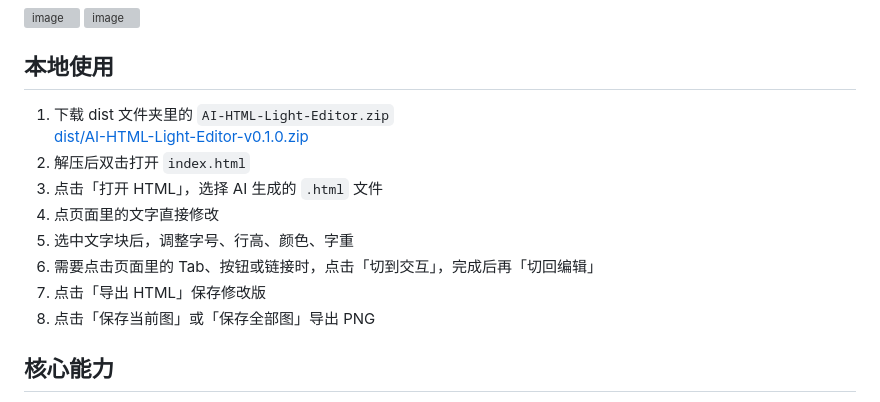
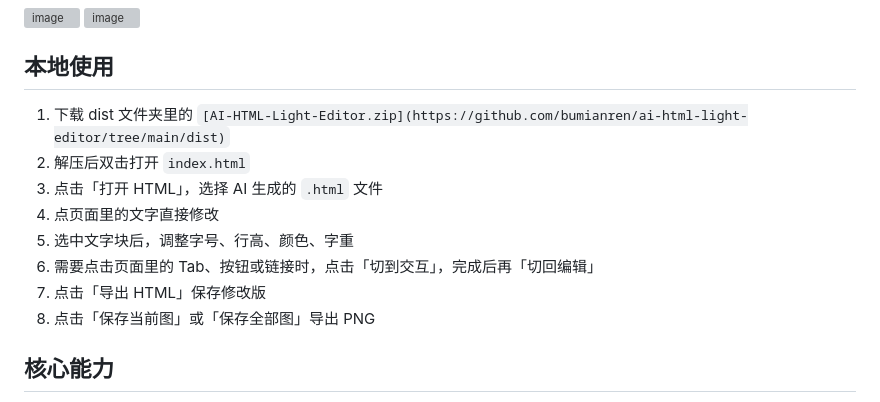
Before and after one commit to bumianren/ai-html-light-editor, a Markdown page: README.md, the part around the change. GitHub-like rendering; grey boxes are pictures that could not be loaded.

```diff
--- a/README.md
+++ b/README.md
@@ -18,16 +18,14 @@
 
 ## 本地使用
 
-1. 下载 dist 文件夹里的 `AI-HTML-Light-Editor.zip`
-[dist/AI-HTML-Light-Editor-v0.1.0.zip
-](https://github.com/bumianren/ai-html-light-editor/dist/AI-HTML-Light-Editor-v0.1.0.zip)
-2. 解压后双击打开 `index.html`
-3. 点击「打开 HTML」，选择 AI 生成的 `.html` 文件
-4. 点页面里的文字直接修改
-5. 选中文字块后，调整字号、行高、颜色、字重
-6. 需要点击页面里的 Tab、按钮或链接时，点击「切到交互」，完成后再「切回编辑」
-7. 点击「导出 HTML」保存修改版
-8. 点击「保存当前图」或「保存全部图」导出 PNG
+1. 下载 dist 文件夹里的 `[AI-HTML-Light-Editor.zip](https://github.com/bumianren/ai-html-light-editor/tree/main/dist)`
+3. 解压后双击打开 `index.html`
+4. 点击「打开 HTML」，选择 AI 生成的 `.html` 文件
+5. 点页面里的文字直接修改
+6. 选中文字块后，调整字号、行高、颜色、字重
+7. 需要点击页面里的 Tab、按钮或链接时，点击「切到交互」，完成后再「切回编辑」
+8. 点击「导出 HTML」保存修改版
+9. 点击「保存当前图」或「保存全部图」导出 PNG
 
 ## 核心能力
 
```
